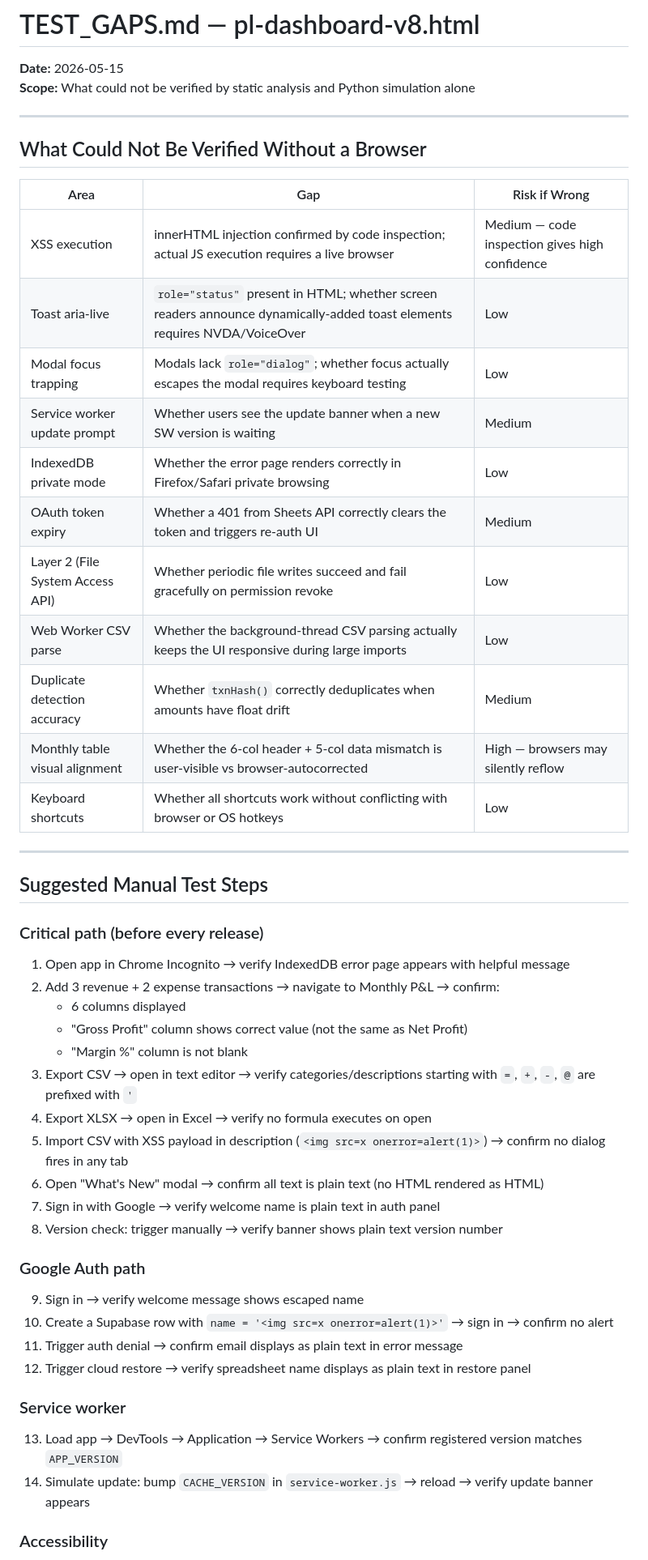
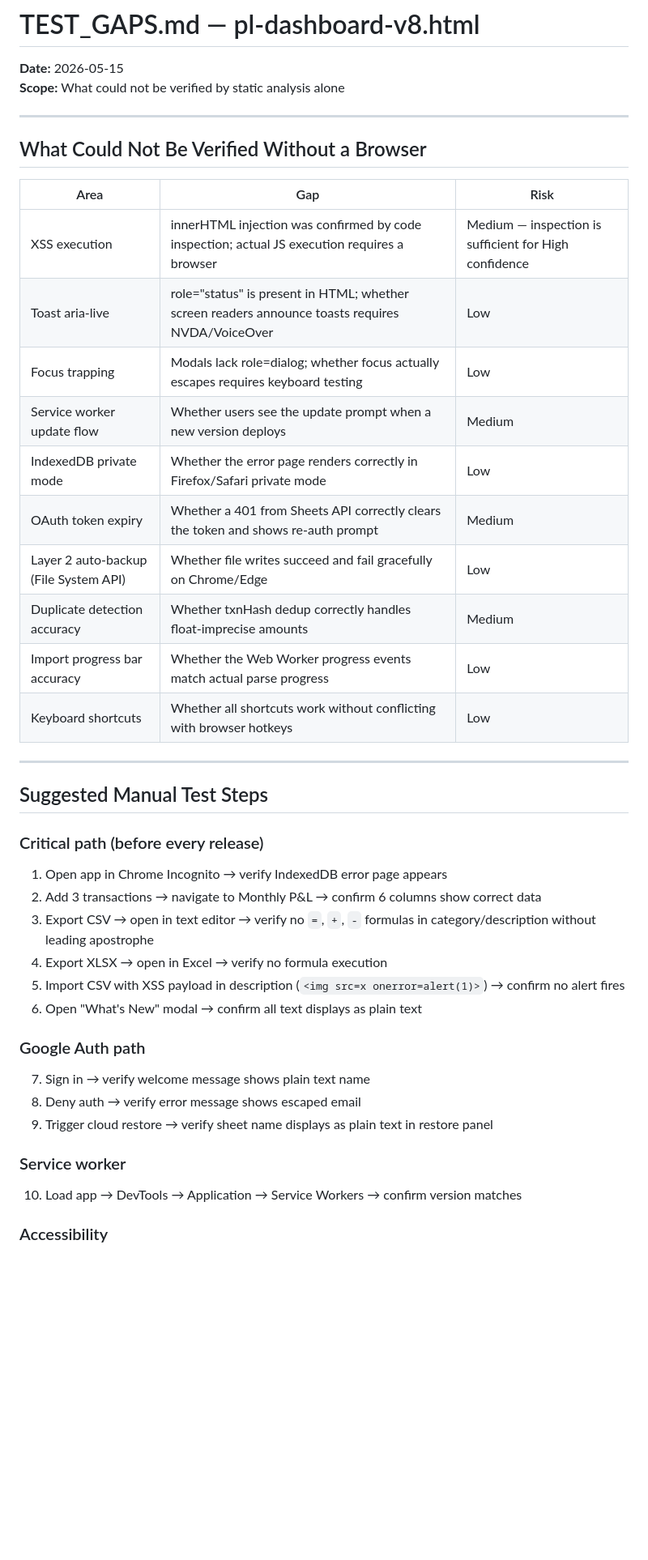
Before and after one commit to apatel85/pl-dashboard, a Markdown page: review/TEST_GAPS.md, the part around one of its changes. Shown at 81% size. Rendered like a GitHub page; blank space fills up the shorter version.

```diff
--- a/review/TEST_GAPS.md
+++ b/review/TEST_GAPS.md
@@ -1,54 +1,43 @@
 # TEST_GAPS.md — pl-dashboard-v8.html
 
 **Date:** 2026-05-15
-**Scope:** What could not be verified by static analysis and Python simulation alone
+**Scope:** What could not be verified by static analysis alone
 
 ---
 
 ## What Could Not Be Verified Without a Browser
 
-| Area | Gap | Risk if Wrong |
+| Area | Gap | Risk |
 |---|---|---|
-| XSS execution | innerHTML injection confirmed by code inspection; actual JS execution requires a live browser | Medium — code inspection gives high confidence |
-| Toast aria-live | `role="status"` present in HTML; whether screen readers announce dynamically-added toast elements requires NVDA/VoiceOver | Low |
-| Modal focus trapping | Modals lack `role="dialog"`; whether focus actually escapes the modal requires keyboard testing | Low |
-| Service worker update prompt | Whether users see the update banner when a new SW version is waiting | Medium |
-| IndexedDB private mode | Whether the error page renders correctly in Firefox/Safari private browsing | Low |
-| OAuth token expiry | Whether a 401 from Sheets API correctly clears the token and triggers re-auth UI | Medium |
-| Layer 2 (File System Access API) | Whether periodic file writes succeed and fail gracefully on permission revoke | Low |
-| Web Worker CSV parse | Whether the background-thread CSV parsing actually keeps the UI responsive during large imports | Low |
-| Duplicate detection accuracy | Whether `txnHash()` correctly deduplicates when amounts have float drift | Medium |
-| Monthly table visual alignment | Whether the 6-col header + 5-col data mismatch is user-visible vs browser-autocorrected | High — browsers may silently reflow |
-| Keyboard shortcuts | Whether all shortcuts work without conflicting with browser or OS hotkeys | Low |
+| XSS execution | innerHTML injection was confirmed by code inspection; actual JS execution requires a browser | Medium — inspection is sufficient for High confidence |
+| Toast aria-live | role="status" is present in HTML; whether screen readers announce toasts requires NVDA/VoiceOver | Low |
+| Focus trapping | Modals lack role=dialog; whether focus actually escapes requires keyboard testing | Low |
+| Service worker update flow | Whether users see the update prompt when a new version deploys | Medium |
+| IndexedDB private mode | Whether the error page renders correctly in Firefox/Safari private mode | Low |
+| OAuth token expiry | Whether a 401 from Sheets API correctly clears the token and shows re-auth prompt | Medium |
+| Layer 2 auto-backup (File System API) | Whether file writes succeed and fail gracefully on Chrome/Edge | Low |
+| Duplicate detection accuracy | Whether txnHash dedup correctly handles float-imprecise amounts | Medium |
+| Import progress bar accuracy | Whether the Web Worker progress events match actual parse progress | Low |
+| Keyboard shortcuts | Whether all shortcuts work without conflicting with browser hotkeys | Low |
 
 ---
 
 ## Suggested Manual Test Steps
 
 ### Critical path (before every release)
-
-1. Open app in Chrome Incognito → verify IndexedDB error page appears with helpful message
-2. Add 3 revenue + 2 expense transactions → navigate to Monthly P&L → confirm:
-   - 6 columns displayed
-   - "Gross Profit" column shows correct value (not the same as Net Profit)
-   - "Margin %" column is not blank
-3. Export CSV → open in text editor → verify categories/descriptions starting with `=`, `+`, `-`, `@` are prefixed with `'`
-4. Export XLSX → open in Excel → verify no formula executes on open
-5. Import CSV with XSS payload in description (`<img src=x onerror=alert(1)>`) → confirm no dialog fires in any tab
-6. Open "What's New" modal → confirm all text is plain text (no HTML rendered as HTML)
-7. Sign in with Google → verify welcome name is plain text in auth panel
-8. Version check: trigger manually → verify banner shows plain text version number
+1. Open app in Chrome Incognito → verify IndexedDB error page appears
+2. Add 3 transactions → navigate to Monthly P&L → confirm 6 columns show correct data
+3. Export CSV → open in text editor → verify no `=`, `+`, `-` formulas in category/description without leading apostrophe
+4. Export XLSX → open in Excel → verify no formula execution
+5. Import CSV with XSS payload in description (`<img src=x onerror=alert(1)>`) → confirm no alert fires
+6. Open "What's New" modal → confirm all text displays as plain text
 
 ### Google Auth path
-
-9. Sign in → verify welcome message shows escaped name
-10. Create a Supabase row with `name = '<img src=x onerror=alert(1)>'` → sign in → confirm no alert
-11. Trigger auth denial → confirm email displays as plain text in error message
-12. Trigger cloud restore → verify spreadsheet name displays as plain text in restore panel
+7. Sign in → verify welcome message shows plain text name
+8. Deny auth → verify error message shows escaped email
+9. Trigger cloud restore → verify sheet name displays as plain text in restore panel
 
 ### Service worker
-
-13. Load app → DevTools → Application → Service Workers → confirm registered version matches `APP_VERSION`
-14. Simulate update: bump `CACHE_VERSION` in `service-worker.js` → reload → verify update banner appears
+10. Load app → DevTools → Application → Service Workers → confirm version matches
 
 ### Accessibility
```
Also changed, not shown: other parts of review/TEST_GAPS.md (+34 -94 lines), review/PATCH_CANDIDATES.md (+48 -52 lines).
